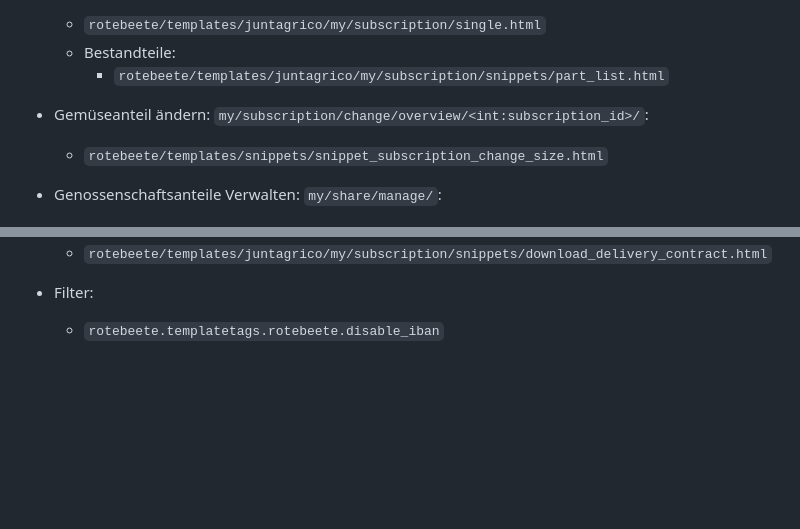
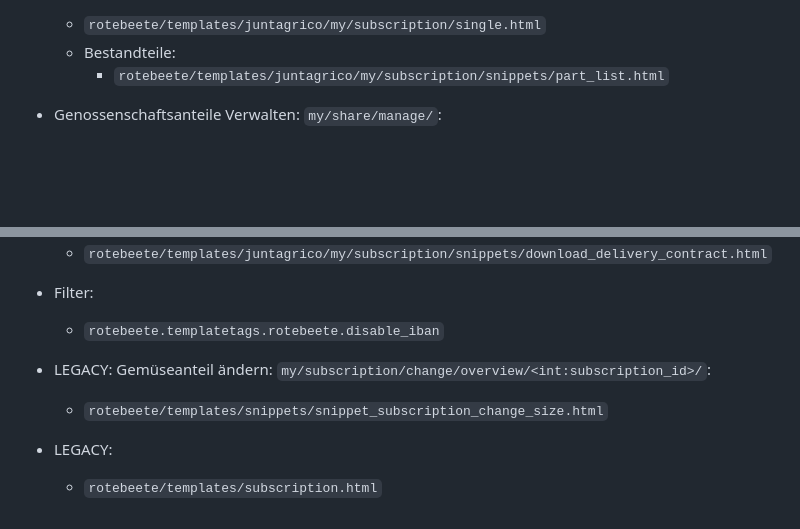
Before and after one commit to Rote-Beete/juntagrico, a Markdown page: README.md, 2 parts joined by grey strips. Drawn GitHub-style; blank space fills up the shorter version.

Commit message:
chore: update README

```diff
--- a/README.md
+++ b/README.md
@@ -237,8 +237,6 @@ In `rotebeete/static/rotebeete/css/rotebeete.css` können die entsprechenden CSS
   - `rotebeete/templates/juntagrico/my/subscription/single.html`
   - Bestandteile:
     - `rotebeete/templates/juntagrico/my/subscription/snippets/part_list.html`
-- Gemüseanteil ändern: `my/subscription/change/overview/<int:subscription_id>/`:
-  - `rotebeete/templates/snippets/snippet_subscription_change_size.html`
 
 - Genossenschaftsanteile Verwalten: `my/share/manage/`:
   - `rotebeete/templates/manage_shares.html`
@@ -253,3 +251,9 @@ In `rotebeete/static/rotebeete/css/rotebeete.css` können die entsprechenden CSS
 
 - Filter:
   - `rotebeete.templatetags.rotebeete.disable_iban`
+
+- LEGACY: Gemüseanteil ändern: `my/subscription/change/overview/<int:subscription_id>/`:
+  - `rotebeete/templates/snippets/snippet_subscription_change_size.html`
+
+- LEGACY:
+  - `rotebeete/templates/subscription.html`
```
